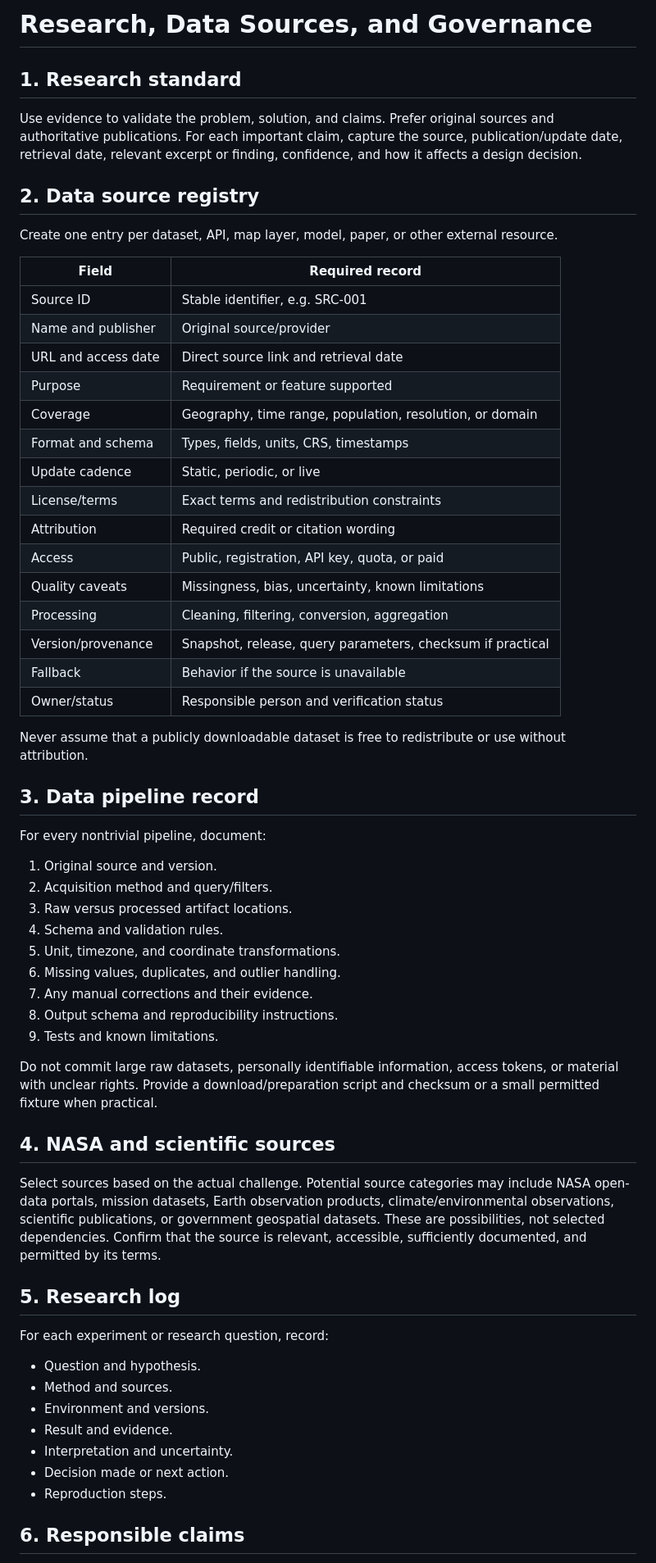
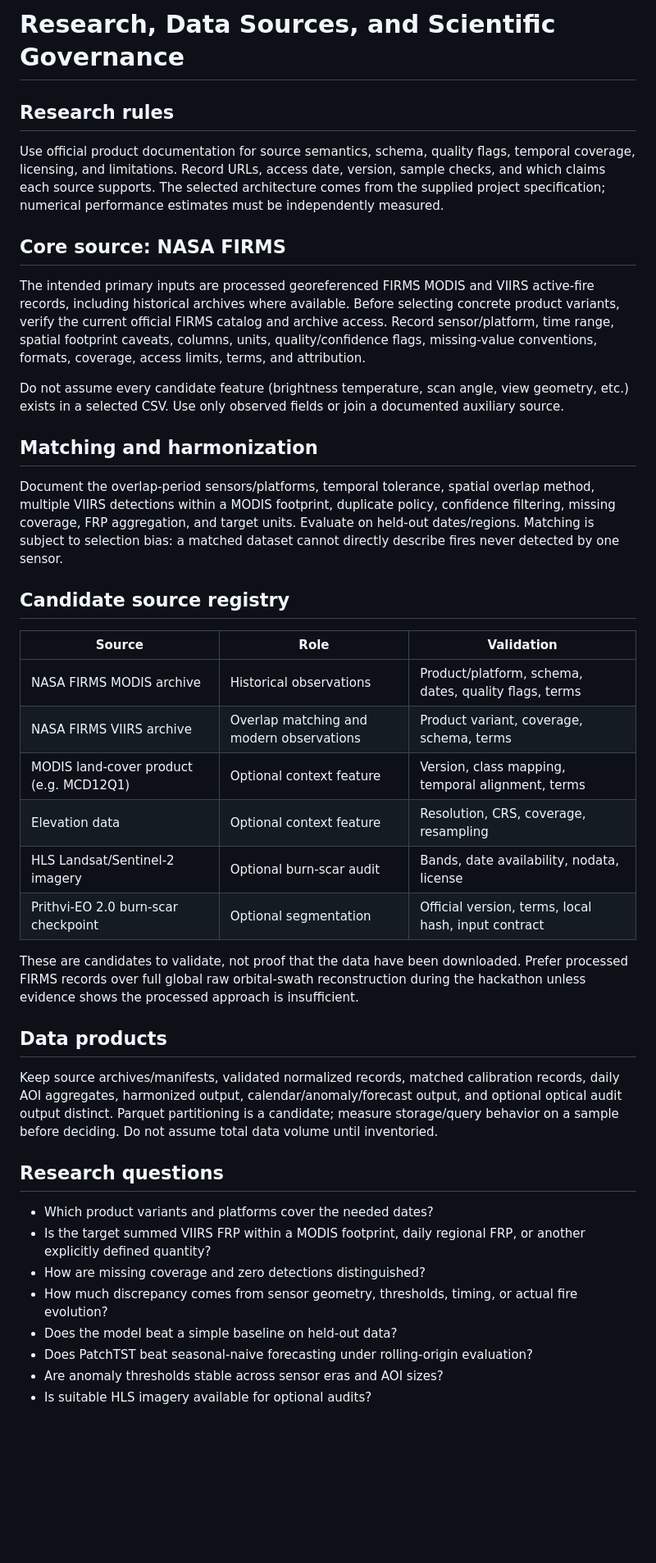
Before and after one commit to Vtheonly/NasaSpaceApp2026, a Markdown page: docs/RESEARCH_AND_DATA.md, the part around one of its changes. Shown at 82% size. Rendered like a GitHub page; blank space fills up the shorter version.

Commit message:
Align project docs with selected MODIS-VIIRS solution

```diff
--- a/docs/RESEARCH_AND_DATA.md
+++ b/docs/RESEARCH_AND_DATA.md
@@ -1,62 +1,44 @@
-# Research, Data Sources, and Governance
+# Research, Data Sources, and Scientific Governance
 
-## 1. Research standard
+## Research rules
 
-Use evidence to validate the problem, solution, and claims. Prefer original sources and authoritative publications. For each important claim, capture the source, publication/update date, retrieval date, relevant excerpt or finding, confidence, and how it affects a design decision.
+Use official product documentation for source semantics, schema, quality flags, temporal coverage, licensing, and limitations. Record URLs, access date, version, sample checks, and which claims each source supports. The selected architecture comes from the supplied project specification; numerical performance estimates must be independently measured.
 
-## 2. Data source registry
+## Core source: NASA FIRMS
 
-Create one entry per dataset, API, map layer, model, paper, or other external resource.
+The intended primary inputs are processed georeferenced FIRMS MODIS and VIIRS active-fire records, including historical archives where available. Before selecting concrete product variants, verify the current official FIRMS catalog and archive access. Record sensor/platform, time range, spatial footprint caveats, columns, units, quality/confidence flags, missing-value conventions, formats, coverage, access limits, terms, and attribution.
 
-| Field | Required record |
-|---|---|
-| Source ID | Stable identifier, e.g. SRC-001 |
-| Name and publisher | Original source/provider |
-| URL and access date | Direct source link and retrieval date |
-| Purpose | Requirement or feature supported |
-| Coverage | Geography, time range, population, resolution, or domain |
-| Format and schema | Types, fields, units, CRS, timestamps |
-| Update cadence | Static, periodic, or live |
-| License/terms | Exact terms and redistribution constraints |
-| Attribution | Required credit or citation wording |
-| Access | Public, registration, API key, quota, or paid |
-| Quality caveats | Missingness, bias, uncertainty, known limitations |
-| Processing | Cleaning, filtering, conversion, aggregation |
-| Version/provenance | Snapshot, release, query parameters, checksum if practical |
-| Fallback | Behavior if the source is unavailable |
-| Owner/status | Responsible person and verification status |
+Do not assume every candidate feature (brightness temperature, scan angle, view geometry, etc.) exists in a selected CSV. Use only observed fields or join a documented auxiliary source.
 
-Never assume that a publicly downloadable dataset is free to redistribute or use without attribution.
+## Matching and harmonization
 
-## 3. Data pipeline record
+Document the overlap-period sensors/platforms, temporal tolerance, spatial overlap method, multiple VIIRS detections within a MODIS footprint, duplicate policy, confidence filtering, missing coverage, FRP aggregation, and target units. Evaluate on held-out dates/regions. Matching is subject to selection bias: a matched dataset cannot directly describe fires never detected by one sensor.
 
-For every nontrivial pipeline, document:
-1. Original source and version.
-2. Acquisition method and query/filters.
-3. Raw versus processed artifact locations.
-4. Schema and validation rules.
-5. Unit, timezone, and coordinate transformations.
-6. Missing values, duplicates, and outlier handling.
-7. Any manual corrections and their evidence.
-8. Output schema and reproducibility instructions.
-9. Tests and known limitations.
+## Candidate source registry
 
-Do not commit large raw datasets, personally identifiable information, access tokens, or material with unclear rights. Provide a download/preparation script and checksum or a small permitted fixture when practical.
+| Source | Role | Validation |
+|---|---|---|
+| NASA FIRMS MODIS archive | Historical observations | Product/platform, schema, dates, quality flags, terms |
+| NASA FIRMS VIIRS archive | Overlap matching and modern observations | Product variant, coverage, schema, terms |
+| MODIS land-cover product (e.g. MCD12Q1) | Optional context feature | Version, class mapping, temporal alignment, terms |
+| Elevation data | Optional context feature | Resolution, CRS, coverage, resampling |
+| HLS Landsat/Sentinel-2 imagery | Optional burn-scar audit | Bands, date availability, nodata, license |
+| Prithvi-EO 2.0 burn-scar checkpoint | Optional segmentation | Official version, terms, local hash, input contract |
 
-## 4. NASA and scientific sources
+These are candidates to validate, not proof that the data have been downloaded. Prefer processed FIRMS records over full global raw orbital-swath reconstruction during the hackathon unless evidence shows the processed approach is insufficient.
 
-Select sources based on the actual challenge. Potential source categories may include NASA open-data portals, mission datasets, Earth observation products, climate/environmental observations, scientific publications, or government geospatial datasets. These are possibilities, not selected dependencies. Confirm that the source is relevant, accessible, sufficiently documented, and permitted by its terms.
+## Data products
 
-## 5. Research log
+Keep source archives/manifests, validated normalized records, matched calibration records, daily AOI aggregates, harmonized output, calendar/anomaly/forecast output, and optional optical audit output distinct. Parquet partitioning is a candidate; measure storage/query behavior on a sample before deciding. Do not assume total data volume until inventoried.
 
-For each experiment or research question, record:
-- Question and hypothesis.
-- Method and sources.
-- Environment and versions.
-- Result and evidence.
-- Interpretation and uncertainty.
-- Decision made or next action.
-- Reproduction steps.
+## Research questions
 
-## 6. Responsible claims
+- Which product variants and platforms cover the needed dates?
+- Is the target summed VIIRS FRP within a MODIS footprint, daily regional FRP, or another explicitly defined quantity?
+- How are missing coverage and zero detections distinguished?
+- How much discrepancy comes from sensor geometry, thresholds, timing, or actual fire evolution?
+- Does the model beat a simple baseline on held-out data?
+- Does PatchTST beat seasonal-naive forecasting under rolling-origin evaluation?
+- Are anomaly thresholds stable across sensor eras and AOI sizes?
+- Is suitable HLS imagery available for optional audits?
 
```
Also changed, not shown: other parts of docs/RESEARCH_AND_DATA.md (+3 -1 lines).
